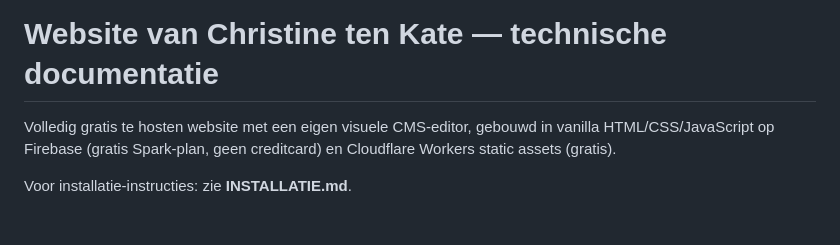
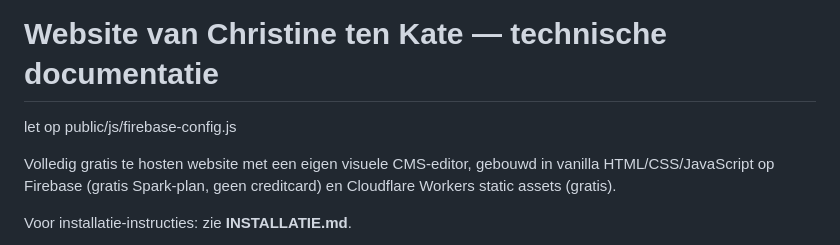
Before and after one commit to adminmossel/christinetenkate, a Markdown page: README.md, the part around the change. Drawn GitHub-style; blank space fills up the shorter version.

```diff
--- a/README.md
+++ b/README.md
@@ -1,4 +1,6 @@
 # Website van Christine ten Kate — technische documentatie
+
+let op public/js/firebase-config.js
 
 Volledig gratis te hosten website met een eigen visuele CMS-editor, gebouwd
 in vanilla HTML/CSS/JavaScript op Firebase (gratis Spark-plan, geen
```
